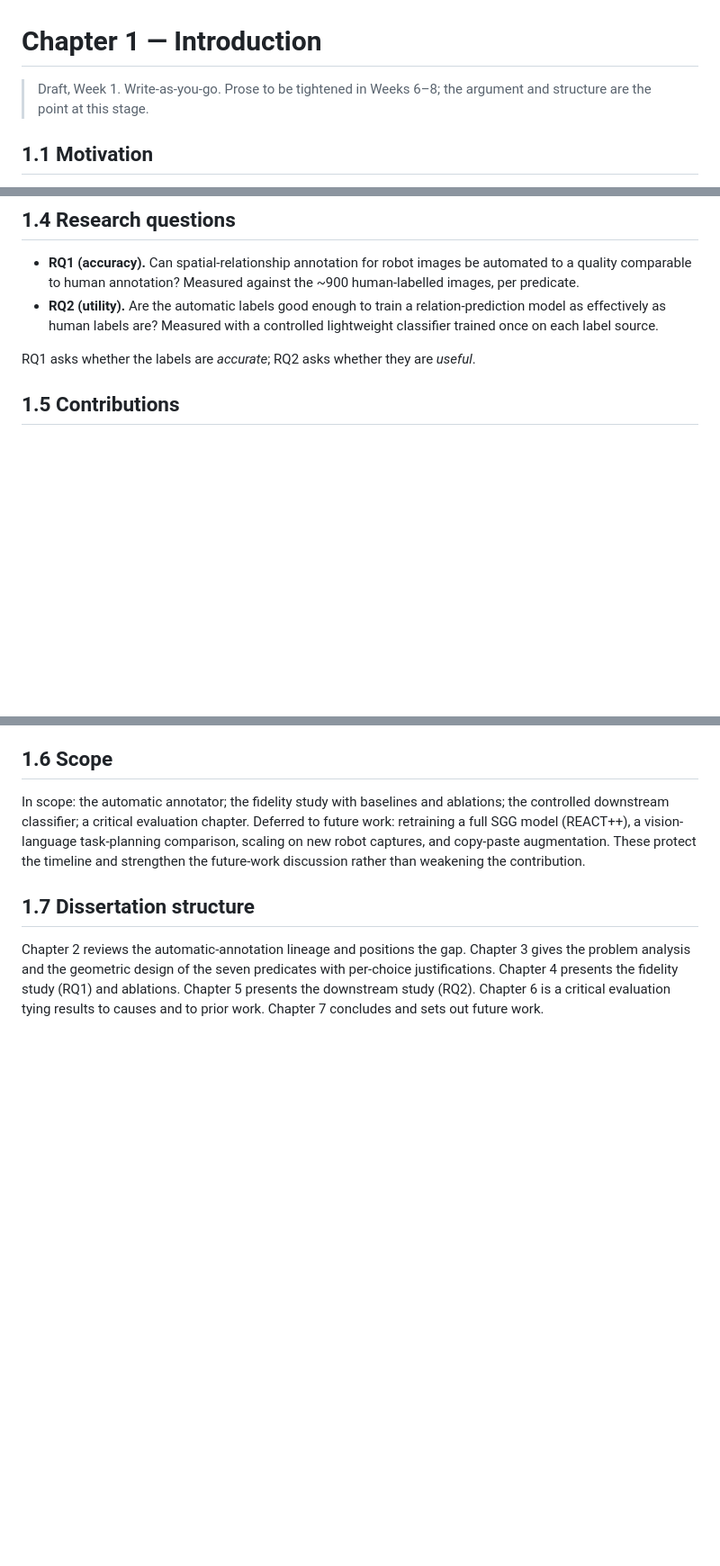
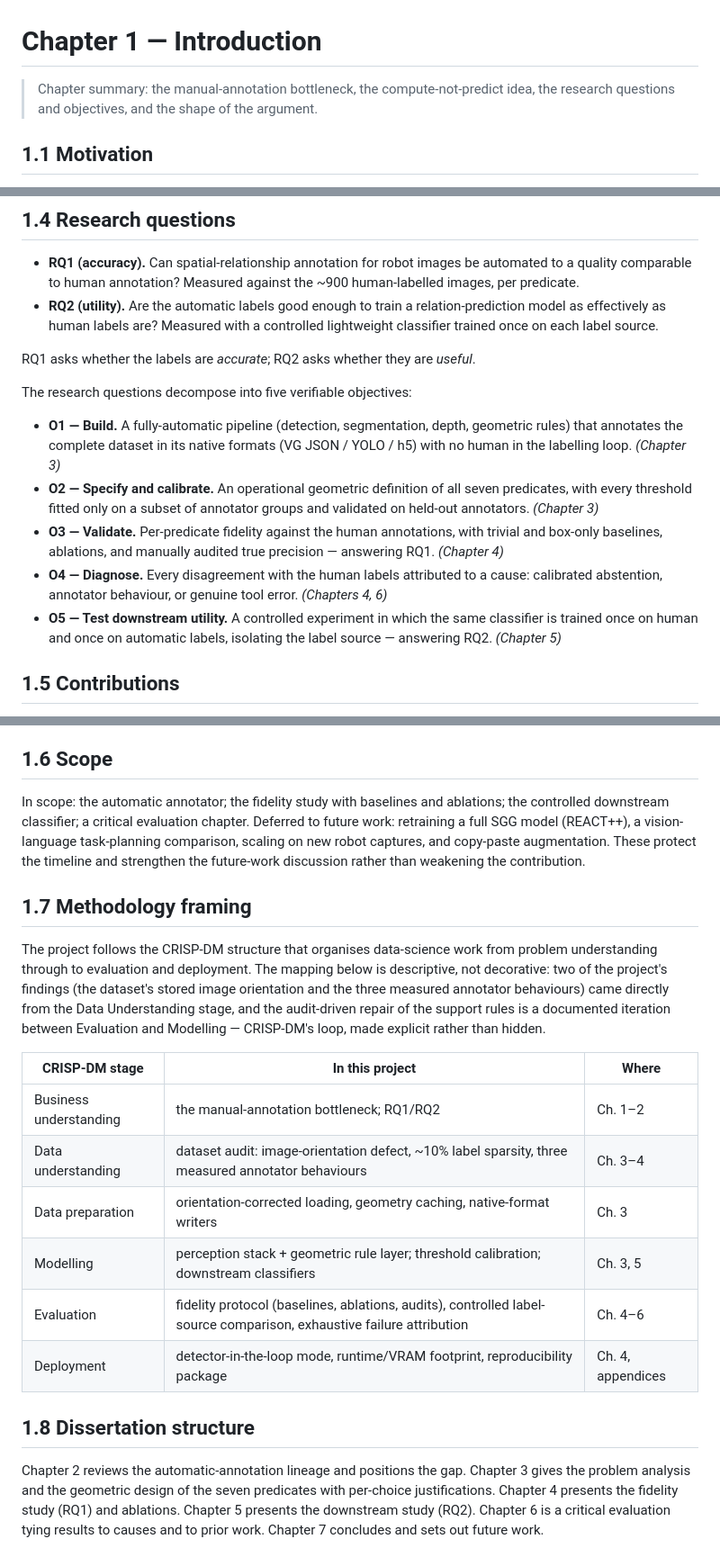
Before and after one commit to shah-arbisoft/spatial-auto-annotation, a Markdown page: dissertation/chapter1_introduction.md, 3 parts joined by grey strips. Shown at 90% size. GitHub-like rendering; blank space fills up the shorter version.

Commit message:
Number the objectives and add methodology framing
Ch1: research questions decomposed into objectives O1-O5, plus a
CRISP-DM mapping section. Ch6 evaluates each objective explicitly and
gets two corrections: the human-trained downstream mean is 0.30 (was a
stale 0.33) and the consistent-annotator agreement range is 0.78-0.91
after the contact rule.

```diff
--- a/dissertation/chapter1_introduction.md
+++ b/dissertation/chapter1_introduction.md
@@ -1,7 +1,7 @@
 # Chapter 1 — Introduction
 
-> Draft, Week 1. Write-as-you-go. Prose to be tightened in Weeks 6–8; the
-> argument and structure are the point at this stage.
+> Chapter summary: the manual-annotation bottleneck, the compute-not-predict
+> idea, the research questions and objectives, and the shape of the argument.
 
 ## 1.1 Motivation
 
@@ -72,6 +72,24 @@ addressing the inconsistency the source paper flagged.
 
 RQ1 asks whether the labels are *accurate*; RQ2 asks whether they are *useful*.
 
+The research questions decompose into five verifiable objectives:
+
+- **O1 — Build.** A fully-automatic pipeline (detection, segmentation, depth,
+  geometric rules) that annotates the complete dataset in its native formats
+  (VG JSON / YOLO / h5) with no human in the labelling loop. *(Chapter 3)*
+- **O2 — Specify and calibrate.** An operational geometric definition of all
+  seven predicates, with every threshold fitted only on a subset of annotator
+  groups and validated on held-out annotators. *(Chapter 3)*
+- **O3 — Validate.** Per-predicate fidelity against the human annotations,
+  with trivial and box-only baselines, ablations, and manually audited true
+  precision — answering RQ1. *(Chapter 4)*
+- **O4 — Diagnose.** Every disagreement with the human labels attributed to a
+  cause: calibrated abstention, annotator behaviour, or genuine tool error.
+  *(Chapters 4, 6)*
+- **O5 — Test downstream utility.** A controlled experiment in which the same
+  classifier is trained once on human and once on automatic labels, isolating
+  the label source — answering RQ2. *(Chapter 5)*
+
 ## 1.5 Contributions
 
 1. The first fully-automatic spatial-relationship annotator for this robot
@@ -93,7 +111,26 @@ vision-language task-planning comparison, scaling on new robot captures, and
 copy-paste augmentation. These protect the timeline and strengthen the
 future-work discussion rather than weakening the contribution.
 
-## 1.7 Dissertation structure
+## 1.7 Methodology framing
+
+The project follows the CRISP-DM structure that organises data-science work
+from problem understanding through to evaluation and deployment. The mapping
+below is descriptive, not decorative: two of the project's findings (the
+dataset's stored image orientation and the three measured annotator
+behaviours) came directly from the Data Understanding stage, and the
+audit-driven repair of the support rules is a documented iteration between
+Evaluation and Modelling — CRISP-DM's loop, made explicit rather than hidden.
+
+| CRISP-DM stage | In this project | Where |
+|---|---|---|
+| Business understanding | the manual-annotation bottleneck; RQ1/RQ2 | Ch. 1–2 |
+| Data understanding | dataset audit: image-orientation defect, ~10% label sparsity, three measured annotator behaviours | Ch. 3–4 |
+| Data preparation | orientation-corrected loading, geometry caching, native-format writers | Ch. 3 |
+| Modelling | perception stack + geometric rule layer; threshold calibration; downstream classifiers | Ch. 3, 5 |
+| Evaluation | fidelity protocol (baselines, ablations, audits), controlled label-source comparison, exhaustive failure attribution | Ch. 4–6 |
+| Deployment | detector-in-the-loop mode, runtime/VRAM footprint, reproducibility package | Ch. 4, appendices |
+
+## 1.8 Dissertation structure
 
 Chapter 2 reviews the automatic-annotation lineage and positions the gap.
 Chapter 3 gives the problem analysis and the geometric design of the seven
```
Also changed, not shown: dissertation/chapter6_critical_evaluation.md (+14 -3 lines).
